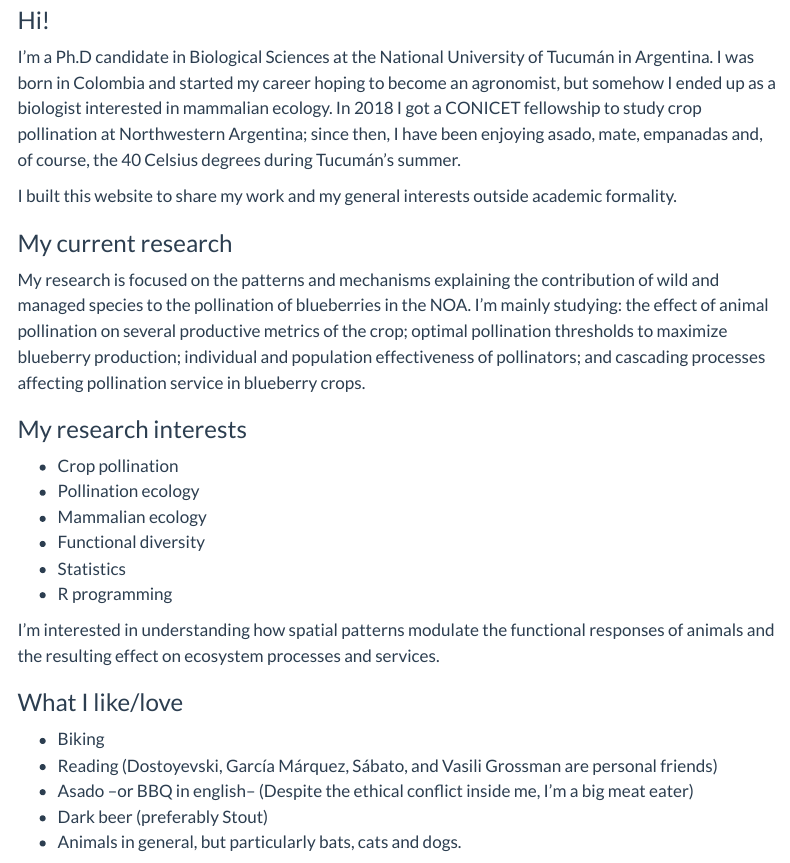
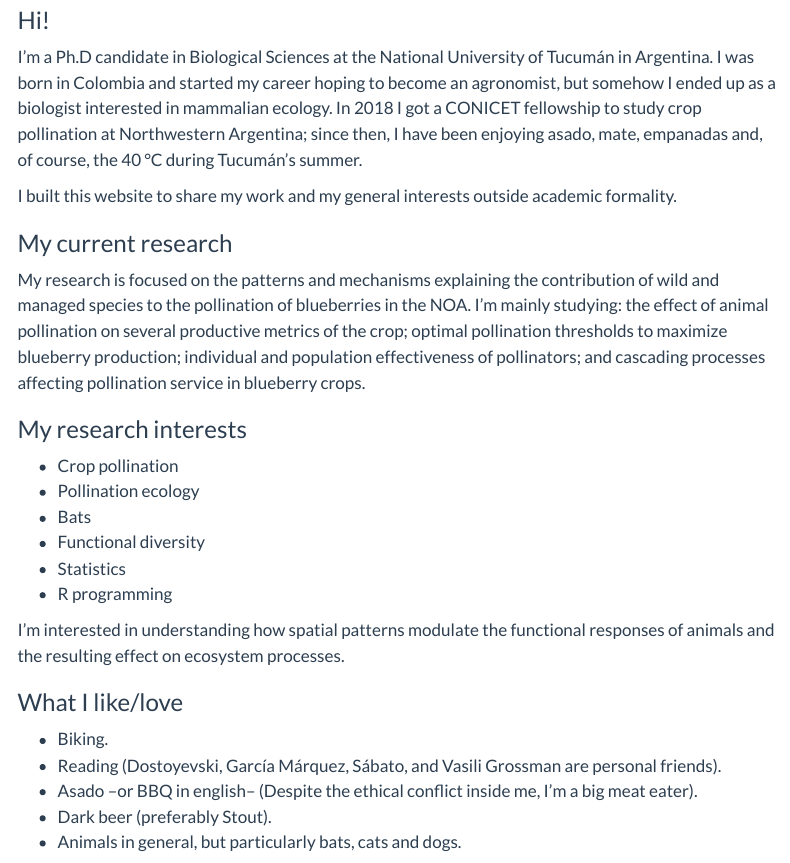
Before and after one commit to andres-frm/andres-frm.github.io, a Quarto document (index.qmd): the page in a window 1100 px wide, from 250 px down. Rendered offline with R 4.5, knitr and Pandoc in place of Quarto, with nearby package versions; menus at the side of the page are left out.

Commit message:
minor changes 'Hi!'

```diff
--- a/index.qmd
+++ b/index.qmd
@@ -6,7 +6,7 @@ fig-cap-location: bottom
 
 ### Hi!
 
-I'm a Ph.D candidate in Biological Sciences at the National University of Tucumán in Argentina. I was born in Colombia and started my career hoping to become an agronomist, but somehow I ended up as a biologist interested in mammalian ecology. In 2018 I got a CONICET fellowship to study crop pollination at Northwestern Argentina; since then, I have been enjoying asado, mate, empanadas and, of course, the 40 Celsius degrees during Tucumán's summer.
+I'm a Ph.D candidate in Biological Sciences at the National University of Tucumán in Argentina. I was born in Colombia and started my career hoping to become an agronomist, but somehow I ended up as a biologist interested in mammalian ecology. In 2018 I got a CONICET fellowship to study crop pollination at Northwestern Argentina; since then, I have been enjoying asado, mate, empanadas and, of course, the 40 °C during Tucumán's summer.
 
 I built this website to share my work and my general interests outside academic formality.
 
@@ -18,19 +18,19 @@ My research is focused on the patterns and mechanisms explaining the contributio
 
 -   Crop pollination
 -   Pollination ecology
--   Mammalian ecology
+-   Bats
 -   Functional diversity
 -   Statistics
 -   R programming
 
-I'm interested in understanding how spatial patterns modulate the functional responses of animals and the resulting effect on ecosystem processes and services.
+I'm interested in understanding how spatial patterns modulate the functional responses of animals and the resulting effect on ecosystem processes.
 
 ### What I like/love
 
--   Biking
--   Reading (Dostoyevski, García Márquez, Sábato, and Vasili Grossman are personal friends)
--   Asado --or BBQ in english-- (Despite the ethical conflict inside me, I'm a big meat eater)
--   Dark beer (preferably Stout)
+-   Biking.
+-   Reading (Dostoyevski, García Márquez, Sábato, and Vasili Grossman are personal friends).
+-   Asado --or BBQ in english-- (Despite the ethical conflict inside me, I'm a big meat eater).
+-   Dark beer (preferably Stout).
 -   Animals in general, but particularly bats, cats and dogs.
 
 ![Iris (left) and Ziggy (right)](photos/IMG_1347.jpg){fig-align="center" width="208"}
```
Also changed, not shown: docs/search.json, 1 other file.
